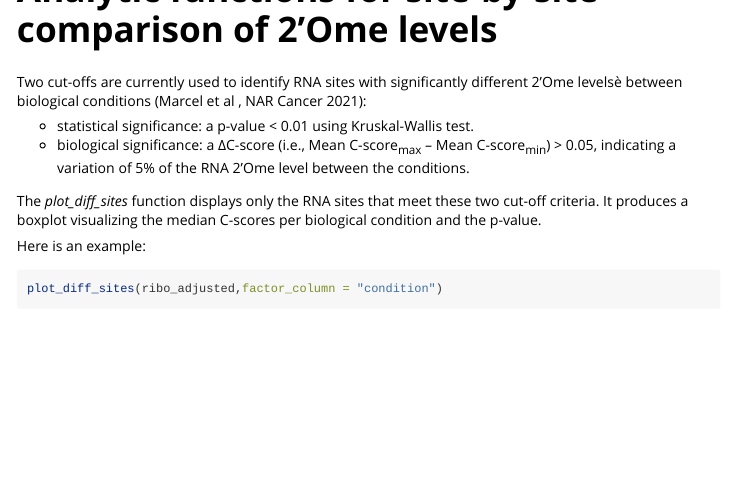
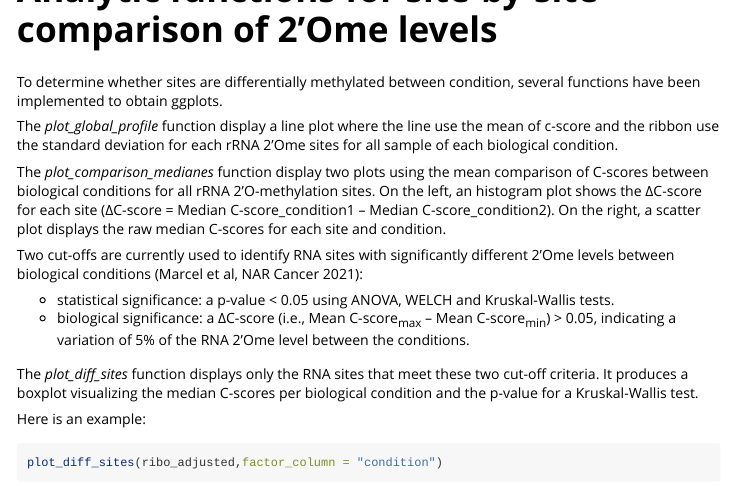
Before and after one commit to RibosomeCRCL/rRMSAnalyzer, an R Markdown document (vignettes/rRMSAnalyzer.Rmd): the page in a window 1100 px wide, from 11040 px down. Rendered offline with R 4.5, knitr and Pandoc, with nearby package versions; some code elsewhere in the file could not run offline; long lines of code are wrapped; common packages that the code uses without loading them are loaded.

Commit message:
add functions of the diff_sites : plot_stat, res_pv, plot_global_profile and plot_comparison_medianes

````diff
--- a/vignettes/rRMSAnalyzer.Rmd
+++ b/vignettes/rRMSAnalyzer.Rmd
@@ -480,12 +480,19 @@ pca <- plot_pca(ribo_adjusted,
 
 # Analytic functions for site-by-site comparison of 2'Ome levels
 
-Two cut-offs are currently used to identify RNA sites with  significantly different 2’Ome levelsè between biological conditions (Marcel et al , NAR Cancer 2021):
+To determine whether sites are differentially methylated between condition, several functions have been implemented to obtain ggplots.
 
--   statistical significance: a p-value < 0.01 using Kruskal-Wallis test.
--   biological significance: a ΔC-score (i.e., Mean C-score~max~ – Mean C-score~min~) > 0.05, indicating a variation of 5% of the RNA 2’Ome level between the conditions.
+The *plot_global_profile* function display a line plot where the line use the mean of c-score and the ribbon use the standard deviation for each rRNA 2’Ome sites for all sample of each biological condition.
 
-The *plot_diff_sites* function displays only the RNA sites that meet these two cut-off criteria. It produces a boxplot visualizing the median C-scores per biological condition and the p-value.
+The *plot_comparison_medianes* function display two plots using the mean comparison of C-scores between biological conditions for all rRNA 2'O-methylation sites. On the left, an histogram plot shows the ΔC-score for each site (ΔC-score = Median C-score_condition1 – Median C-score_condition2). On the right, a scatter plot displays the raw median C-scores for each site and condition.
+
+
+Two cut-offs are currently used to identify RNA sites with significantly different 2’Ome levels between biological conditions (Marcel et al, NAR Cancer 2021):
+
+- statistical significance: a p-value < 0.05 using ANOVA, WELCH and Kruskal-Wallis tests.
+- biological significance: a ΔC-score (i.e., Mean C-score~max~ – Mean C-score~min~) > 0.05, indicating a variation of 5% of the RNA 2’Ome level between the conditions.
+
+The *plot_diff_sites* function displays only the RNA sites that meet these two cut-off criteria. It produces a boxplot visualizing the median C-scores per biological condition and the p-value for a Kruskal-Wallis test.
 
 Here is an example:
 ```{r}
````
Also changed, not shown: vignettes/rRMSAnalyzer.Rmd (4 more changed lines).
